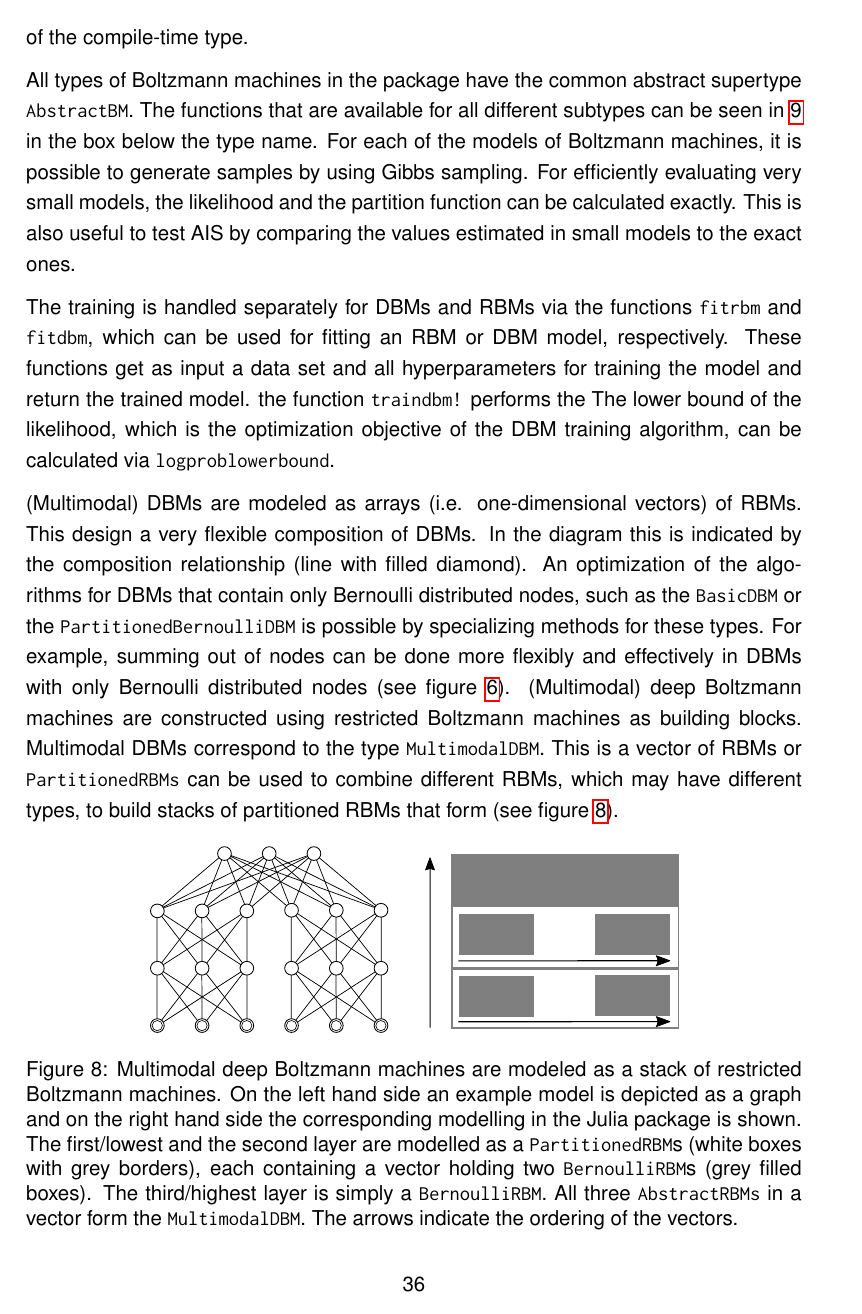
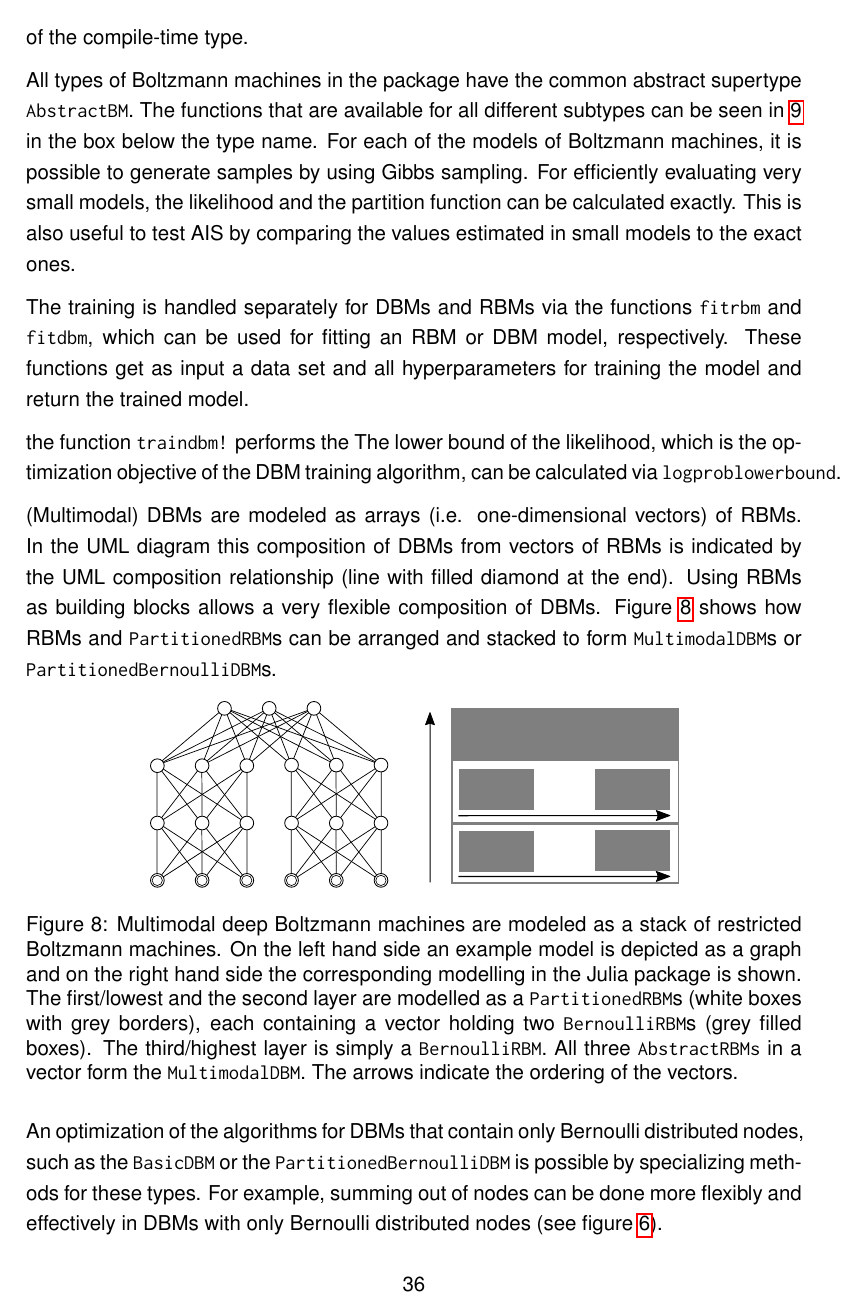
Before and after one commit to stefan-m-lenz/ThesisScHum, a LaTeX document (main.tex): page 36 of 114. Compiled offline with pdfLaTeX.

Commit message:
modeling - multimodal DBMs

```diff
--- a/main.tex
+++ b/main.tex
@@ -967,17 +967,14 @@ For each of the models of Boltzmann machines, it is possible to generate samples
 
 The training is handled separately for DBMs and RBMs via the functions \inlinecode{fitrbm} and \inlinecode{fitdbm}, which can be used for fitting an RBM or DBM model, respectively.
 These functions get as input a data set and all hyperparameters for training the model and return the trained model.
+
 the function \inlinecode{traindbm!} performs the
 The lower bound of the likelihood, which is the optimization objective of the DBM training algorithm, can be calculated via \inlinecode{logproblowerbound}.
 
 (Multimodal) DBMs are modeled as arrays (i.e. one-dimensional vectors) of RBMs.
-This design a very flexible composition of DBMs.
-In the diagram this is indicated by the composition relationship (line with filled diamond).
-An optimization of the algorithms for DBMs that contain only Bernoulli distributed nodes, such as the \inlinecode{BasicDBM} or the \inlinecode{PartitionedBernoulliDBM} is possible by specializing methods for these types.
-For example, summing out of nodes can be done more flexibly and effectively in DBMs with only Bernoulli distributed nodes (see figure \ref{aissummingout}).
-(Multimodal) deep Boltzmann machines are constructed using restricted Boltzmann machines as building blocks.
-Multimodal DBMs correspond to the type \inlinecode{MultimodalDBM}.
-This is a vector of RBMs or  \inlinecode{PartitionedRBMs} can be used to combine different RBMs, which may have different types, to build stacks of partitioned RBMs that form (see figure \ref{mdbmimplasstack}).
+In the UML diagram this composition of DBMs from vectors of RBMs is indicated by the UML composition relationship (line with filled diamond at the end).
+Using RBMs as building blocks allows a very flexible composition of DBMs.
+Figure \ref{mdbmimplasstack} shows how RBMs and \inlinecode{PartitionedRBM}s can be  arranged  and stacked to form \inlinecode{MultimodalDBM}s or \inlinecode{PartitionedBernoulliDBM}s.
 
 \begin{figure}[h]
    \centering
@@ -990,6 +987,8 @@ This is a vector of RBMs or  \inlinecode{PartitionedRBMs} can be used to combine
 \label{mdbmimplasstack}
 \end{figure}
 
+An optimization of the algorithms for DBMs that contain only Bernoulli distributed nodes, such as the \inlinecode{BasicDBM} or the \inlinecode{PartitionedBernoulliDBM} is possible by specializing methods for these types.
+For example, summing out of nodes can be done more flexibly and effectively in DBMs with only Bernoulli distributed nodes (see figure \ref{aissummingout}).
 
 Different types of RBMs modeled as Julia composite types.
 
```
Also changed, not shown: main.tex (7 more changed lines).
